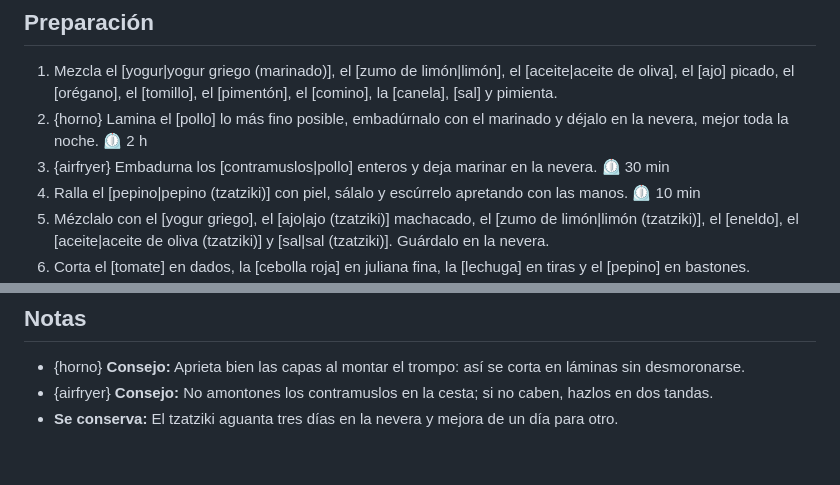
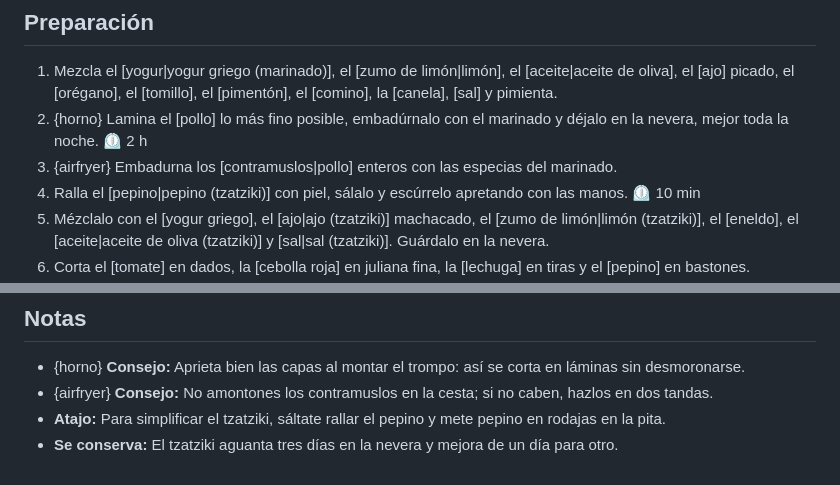
Before and after one commit to alvgm98/chup-chup, a Markdown page: recetas/gyros-de-pollo.md, 2 parts joined by grey strips. GitHub-like rendering.

Commit message:
Receta: Salsa tzatziki; Gyros con atajo y airfryer sin marinar
Co-Authored-By: Claude Opus 5.5 <noreply@anthropic.com>
Claude-Session: https://claude.ai/code/session_01H3Em4GgqUyYdU5icK3dJKD

```diff
--- a/recetas/gyros-de-pollo.md
+++ b/recetas/gyros-de-pollo.md
@@ -44,7 +44,7 @@ ingredientes:
 
 1. Mezcla el [yogur|yogur griego (marinado)], el [zumo de limón|limón], el [aceite|aceite de oliva], el [ajo] picado, el [orégano], el [tomillo], el [pimentón], el [comino], la [canela], [sal] y pimienta.
 2. {horno} Lamina el [pollo] lo más fino posible, embadúrnalo con el marinado y déjalo en la nevera, mejor toda la noche. ⏲ 2 h
-3. {airfryer} Embadurna los [contramuslos|pollo] enteros y deja marinar en la nevera. ⏲ 30 min
+3. {airfryer} Embadurna los [contramuslos|pollo] enteros con las especias del marinado.
 4. Ralla el [pepino|pepino (tzatziki)] con piel, sálalo y escúrrelo apretando con las manos. ⏲ 10 min
 5. Mézclalo con el [yogur griego], el [ajo|ajo (tzatziki)] machacado, el [zumo de limón|limón (tzatziki)], el [eneldo], el [aceite|aceite de oliva (tzatziki)] y [sal|sal (tzatziki)]. Guárdalo en la nevera.
 6. Corta el [tomate] en dados, la [cebolla roja] en juliana fina, la [lechuga] en tiras y el [pepino] en bastones. Desmenuza el [feta|queso feta].
@@ -61,4 +61,5 @@ ingredientes:
 
 - {horno} **Consejo:** Aprieta bien las capas al montar el trompo: así se corta en láminas sin desmoronarse.
 - {airfryer} **Consejo:** No amontones los contramuslos en la cesta; si no caben, hazlos en dos tandas.
+- **Atajo:** Para simplificar el tzatziki, sáltate rallar el pepino y mete pepino en rodajas en la pita.
 - **Se conserva:** El tzatziki aguanta tres días en la nevera y mejora de un día para otro.
```
Also changed, not shown: recetas/salsa-tzatziki.md (added, +31 -0 lines).
